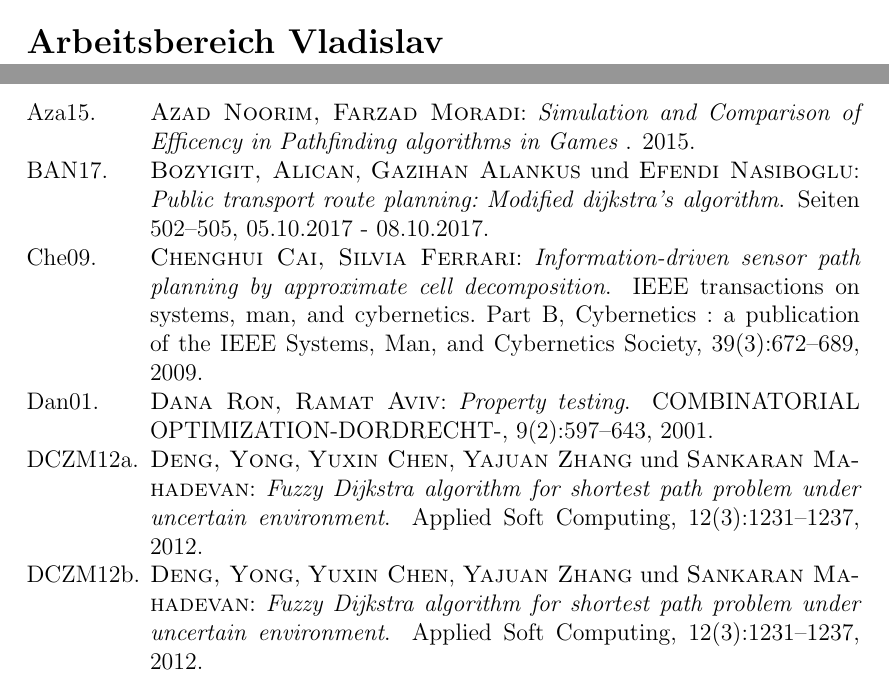
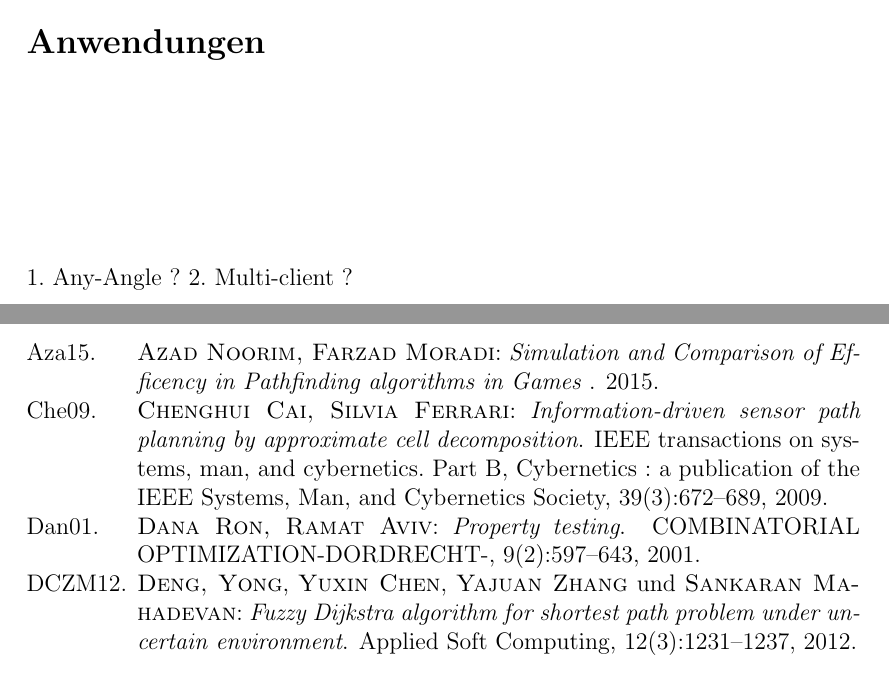
Before and after one commit to Handkock/wa2020_pathplanning, a LaTeX thesis (wa20202_vorlage.tex, which reads chapters/Anwendungen.tex, literatur.bib): two parts of pages 10 and 12 of 14, joined at a grey line, cut at the place of the change. Compiled offline with pdfLaTeX.

Commit message:
update references, rename the chapter

```diff
--- a/chapters/Anwendungen.tex
+++ b/chapters/Anwendungen.tex
@@ -1 +1,4 @@
-\chapter{Arbeitsbereich Vladislav}
+\chapter{Anwendungen}
+
+1. Any-Angle ?
+2. Multi-client ?
--- a/literatur.bib
+++ b/literatur.bib
@@ -201,6 +197,0 @@
-	year = {2012},
-	title = {{Fuzzy Dijkstra algorithm for shortest path problem under uncertain environment}},
-	keywords = {Dijkstra algorithm;Fuzzy numbers;Graded mean representation;Shortest path problem},
-	pages = {1231--1237},
-	volume = {12},
-	number = {3},
```
Also changed, not shown: chapters/Informierte_Uninformierte.tex (+1 -1 lines), literatur.bib (10 more changed lines).
